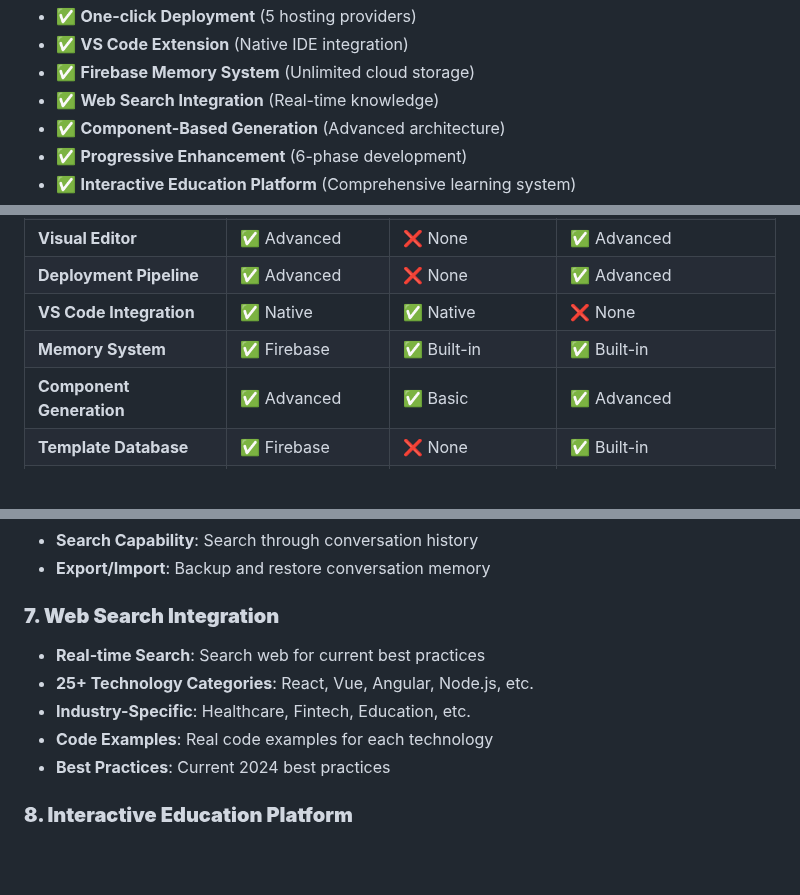
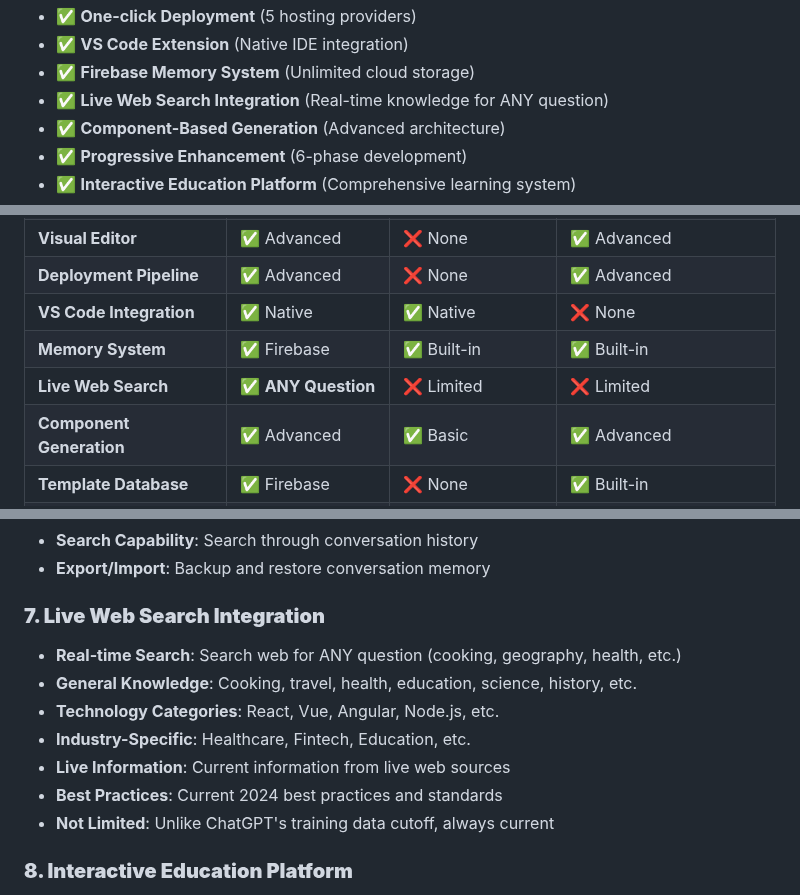
Before and after one commit to ronb12/DreamBuild, a Markdown page: README.md, 3 parts joined by grey strips. Drawn GitHub-style; blank space fills up the shorter version.

Commit message:
Update README with Live Web Search capabilities for ANY question
- Updated 'Web Search Integration' to 'Live Web Search Integration'
- Added comprehensive general knowledge categories (cooking, travel, health, education, science, history)
- Added 'Live Web Search' row to competitive advantage table
- Emphasized DreamBuild can answer ANY question with live web data
- Highlighted advantage over ChatGPT's training data cutoff limitation
- Updated feature descriptions to reflect broad topic coverage

```diff
--- a/README.md
+++ b/README.md
@@ -22,7 +22,7 @@ DreamBuild is the **first AI coding platform** to combine the best of Cursor and
 - ✅ **One-click Deployment** (5 hosting providers)
 - ✅ **VS Code Extension** (Native IDE integration)
 - ✅ **Firebase Memory System** (Unlimited cloud storage)
-- ✅ **Web Search Integration** (Real-time knowledge)
+- ✅ **Live Web Search Integration** (Real-time knowledge for ANY question)
 - ✅ **Component-Based Generation** (Advanced architecture)
 - ✅ **Progressive Enhancement** (6-phase development)
 - ✅ **Interactive Education Platform** (Comprehensive learning system)
@@ -45,6 +45,7 @@ DreamBuild is the **first AI coding platform** to combine the best of Cursor and
 | **Deployment Pipeline** | ✅ Advanced | ❌ None | ✅ Advanced |
 | **VS Code Integration** | ✅ Native | ✅ Native | ❌ None |
 | **Memory System** | ✅ Firebase | ✅ Built-in | ✅ Built-in |
+| **Live Web Search** | ✅ **ANY Question** | ❌ Limited | ❌ Limited |
 | **Component Generation** | ✅ Advanced | ✅ Basic | ✅ Advanced |
 | **Template Database** | ✅ Firebase | ❌ None | ✅ Built-in |
 | **Progressive Enhancement** | ✅ 6-phase | ❌ None | ✅ Basic |
@@ -195,12 +196,14 @@ npm run firebase:deploy:all
 - **Search Capability**: Search through conversation history
 - **Export/Import**: Backup and restore conversation memory
 
-### **7. Web Search Integration**
-- **Real-time Search**: Search web for current best practices
-- **25+ Technology Categories**: React, Vue, Angular, Node.js, etc.
+### **7. Live Web Search Integration**
+- **Real-time Search**: Search web for ANY question (cooking, geography, health, etc.)
+- **General Knowledge**: Cooking, travel, health, education, science, history, etc.
+- **Technology Categories**: React, Vue, Angular, Node.js, etc.
 - **Industry-Specific**: Healthcare, Fintech, Education, etc.
-- **Code Examples**: Real code examples for each technology
-- **Best Practices**: Current 2024 best practices
+- **Live Information**: Current information from live web sources
+- **Best Practices**: Current 2024 best practices and standards
+- **Not Limited**: Unlike ChatGPT's training data cutoff, always current
 
 ### **8. Interactive Education Platform**
 - **Comprehensive Learning System**: Complete coding education platform
```
